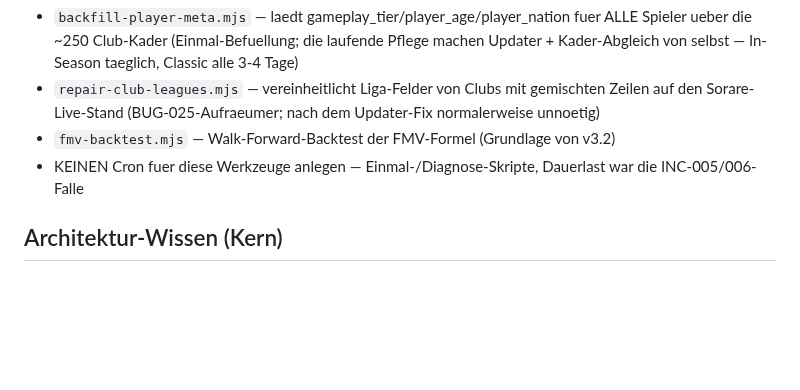
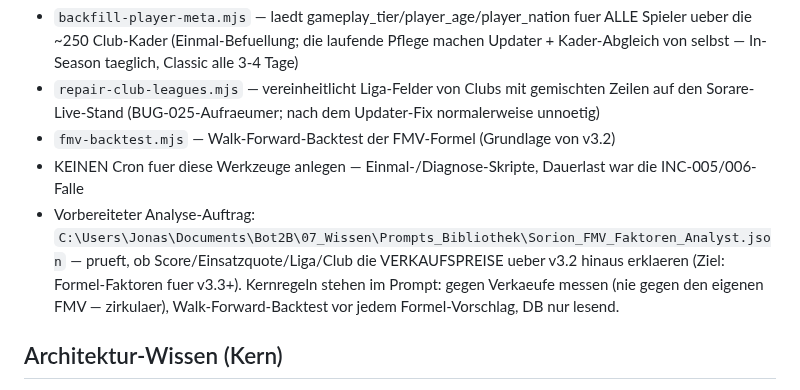
Before and after one commit to R3HR/sorion-updater, a Markdown page: docs/HANDOFF.md, the part around the change. Drawn GitHub-style; blank space fills up the shorter version.

Commit message:
HANDOFF: Verweis auf vorbereiteten FMV-Faktoren-Analyseprompt (Bot2B-Bibliothek)

```diff
--- a/docs/HANDOFF.md
+++ b/docs/HANDOFF.md
@@ -257,6 +257,7 @@ bewusst noch aus. Erste Nacht auf Micro = Belastungsprobe, Cron-Historie am 26.0
 - `repair-club-leagues.mjs` — vereinheitlicht Liga-Felder von Clubs mit gemischten Zeilen auf den Sorare-Live-Stand (BUG-025-Aufraeumer; nach dem Updater-Fix normalerweise unnoetig)
 - `fmv-backtest.mjs` — Walk-Forward-Backtest der FMV-Formel (Grundlage von v3.2)
 - KEINEN Cron fuer diese Werkzeuge anlegen — Einmal-/Diagnose-Skripte, Dauerlast war die INC-005/006-Falle
+- Vorbereiteter Analyse-Auftrag: `C:\Users\Jonas\Documents\Bot2B\07_Wissen\Prompts_Bibliothek\Sorion_FMV_Faktoren_Analyst.json` — prueft, ob Score/Einsatzquote/Liga/Club die VERKAUFSPREISE ueber v3.2 hinaus erklaeren (Ziel: Formel-Faktoren fuer v3.3+). Kernregeln stehen im Prompt: gegen Verkaeufe messen (nie gegen den eigenen FMV — zirkulaer), Walk-Forward-Backtest vor jedem Formel-Vorschlag, DB nur lesend.
 
 ## Architektur-Wissen (Kern)
 
```
